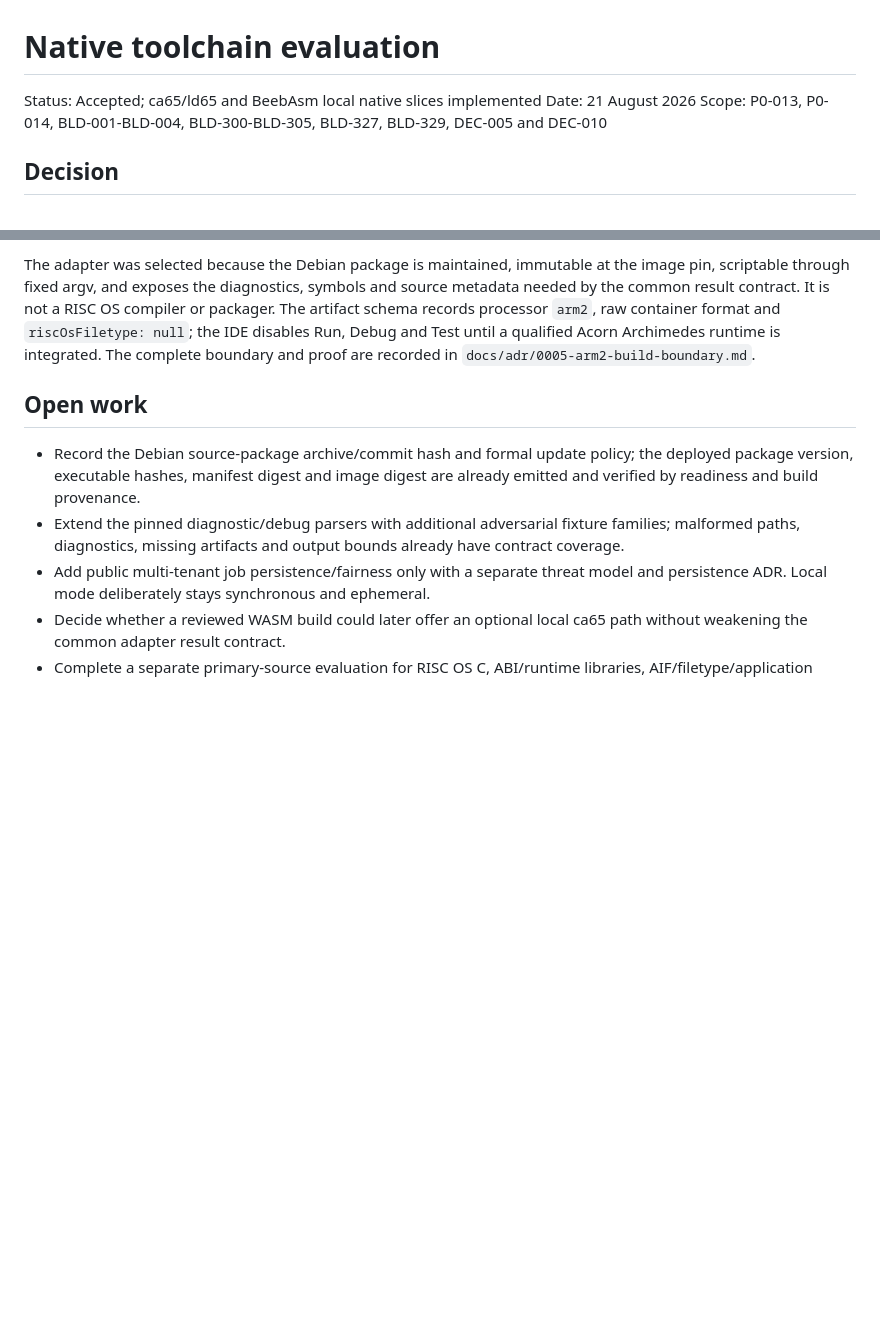
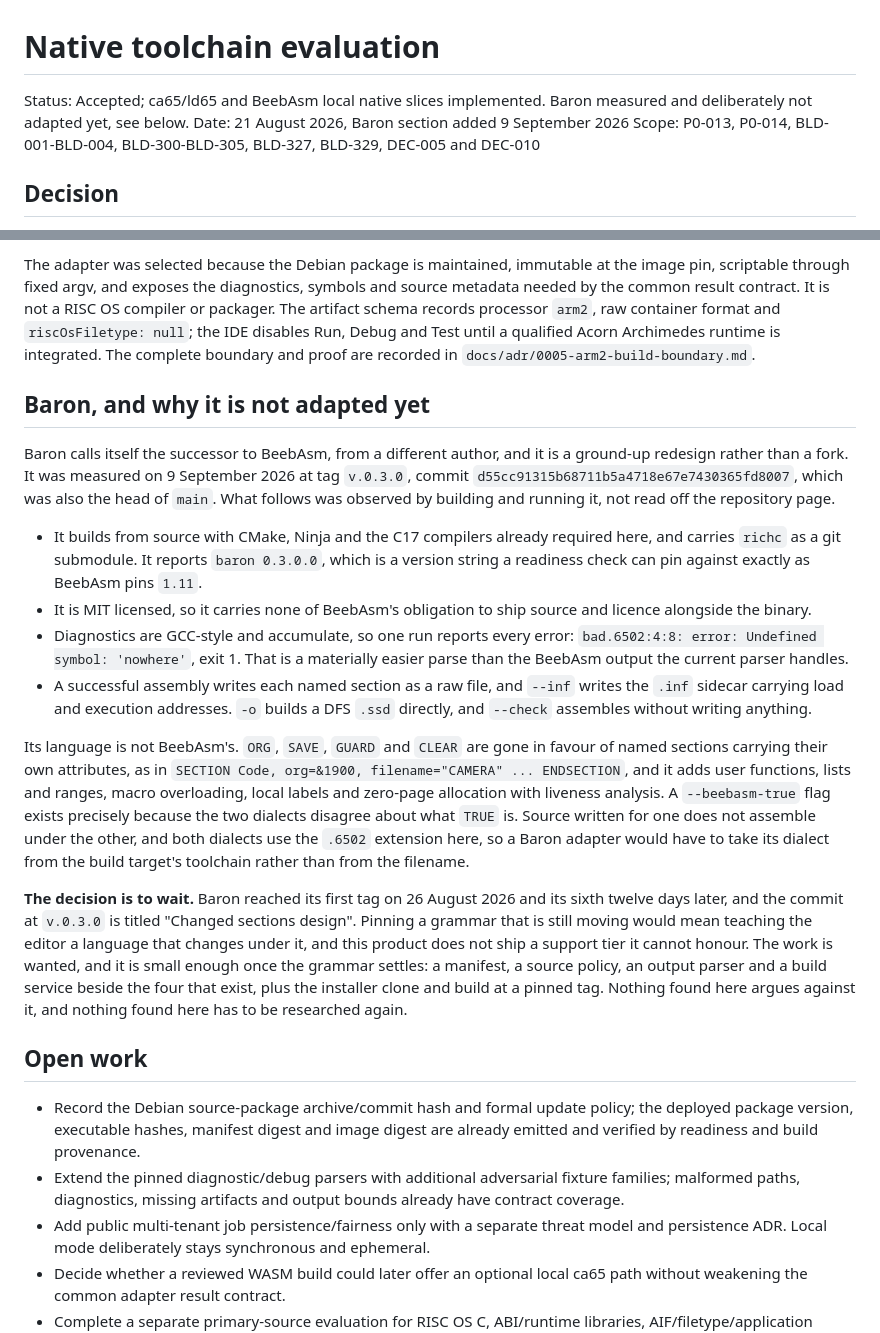
Before and after one commit to peteclarke-del/webide-acorn, a Markdown page: docs/toolchain-evaluation.md, 2 parts joined by grey strips. GitHub-like rendering; blank space fills up the shorter version.

Commit message:
Baron is measured, and the reason for waiting is written down
Baron calls itself the successor to BeebAsm and we will want it, but not yet.
Rather than leave that as a decision nobody can reconstruct, the evaluation
records what was observed by building and running it at tag v.0.3.0: that it
builds with the toolchain already required here, that it is MIT rather than
GPL, that its diagnostics are GCC-style and accumulate, and that it writes
sections plus .inf sidecars or a DFS image directly.

It also records why waiting is the right answer. Baron reached its first tag on
26 August and its sixth twelve days later, and the commit at v.0.3.0 is titled
"Changed sections design". Its language is not BeebAsm's: sections with
attributes replace ORG, SAVE, GUARD and CLEAR, and a --beebasm-true flag exists
because the two disagree about TRUE. Teaching the editor a grammar that is
still moving would mean shipping a support tier we cannot honour.

The research is the expensive part and it is now done. When the grammar
settles, the adapter is a manifest, a source policy, an output parser and a
build service beside the four that exist.

Co-Authored-By: Claude Opus 5 (1M context) <noreply@anthropic.com>

```diff
--- a/docs/toolchain-evaluation.md
+++ b/docs/toolchain-evaluation.md
@@ -1,7 +1,8 @@
 # Native toolchain evaluation
 
-Status: Accepted; ca65/ld65 and BeebAsm local native slices implemented
-Date: 21 August 2026
+Status: Accepted; ca65/ld65 and BeebAsm local native slices implemented.
+Baron measured and deliberately not adapted yet, see below.
+Date: 21 August 2026, Baron section added 9 September 2026
 Scope: P0-013, P0-014, BLD-001-BLD-004, BLD-300-BLD-305, BLD-327,
 BLD-329, DEC-005 and DEC-010
 
@@ -179,6 +180,47 @@ container format and `riscOsFiletype: null`; the IDE disables Run, Debug and
 Test until a qualified Acorn Archimedes runtime is integrated. The complete
 boundary and proof are recorded in `docs/adr/0005-arm2-build-boundary.md`.
 
+## Baron, and why it is not adapted yet
+
+Baron calls itself the successor to BeebAsm, from a different author, and it is
+a ground-up redesign rather than a fork. It was measured on 9 September 2026 at
+tag `v.0.3.0`, commit `d55cc91315b68711b5a4718e67e7430365fd8007`, which was also
+the head of `main`. What follows was observed by building and running it, not
+read off the repository page.
+
+- It builds from source with CMake, Ninja and the C17 compilers already
+  required here, and carries `richc` as a git submodule. It reports
+  `baron 0.3.0.0`, which is a version string a readiness check can pin against
+  exactly as BeebAsm pins `1.11`.
+- It is MIT licensed, so it carries none of BeebAsm's obligation to ship source
+  and licence alongside the binary.
+- Diagnostics are GCC-style and accumulate, so one run reports every error:
+  `bad.6502:4:8: error: Undefined symbol: 'nowhere'`, exit 1. That is a
+  materially easier parse than the BeebAsm output the current parser handles.
+- A successful assembly writes each named section as a raw file, and `--inf`
+  writes the `.inf` sidecar carrying load and execution addresses. `-o` builds
+  a DFS `.ssd` directly, and `--check` assembles without writing anything.
+
+Its language is not BeebAsm's. `ORG`, `SAVE`, `GUARD` and `CLEAR` are gone in
+favour of named sections carrying their own attributes, as in
+`SECTION Code, org=&1900, filename="CAMERA" ... ENDSECTION`, and it adds user
+functions, lists and ranges, macro overloading, local labels and zero-page
+allocation with liveness analysis. A `--beebasm-true` flag exists precisely
+because the two dialects disagree about what `TRUE` is. Source written for one
+does not assemble under the other, and both dialects use the `.6502` extension
+here, so a Baron adapter would have to take its dialect from the build target's
+toolchain rather than from the filename.
+
+**The decision is to wait.** Baron reached its first tag on 26 August 2026 and
+its sixth twelve days later, and the commit at `v.0.3.0` is titled "Changed
+sections design". Pinning a grammar that is still moving would mean teaching the
+editor a language that changes under it, and this product does not ship a
+support tier it cannot honour. The work is wanted, and it is small enough once
+the grammar settles: a manifest, a source policy, an output parser and a build
+service beside the four that exist, plus the installer clone and build at a
+pinned tag. Nothing found here argues against it, and nothing found here has to
+be researched again.
+
 ## Open work
 
 - Record the Debian source-package archive/commit hash and formal update policy;
```
